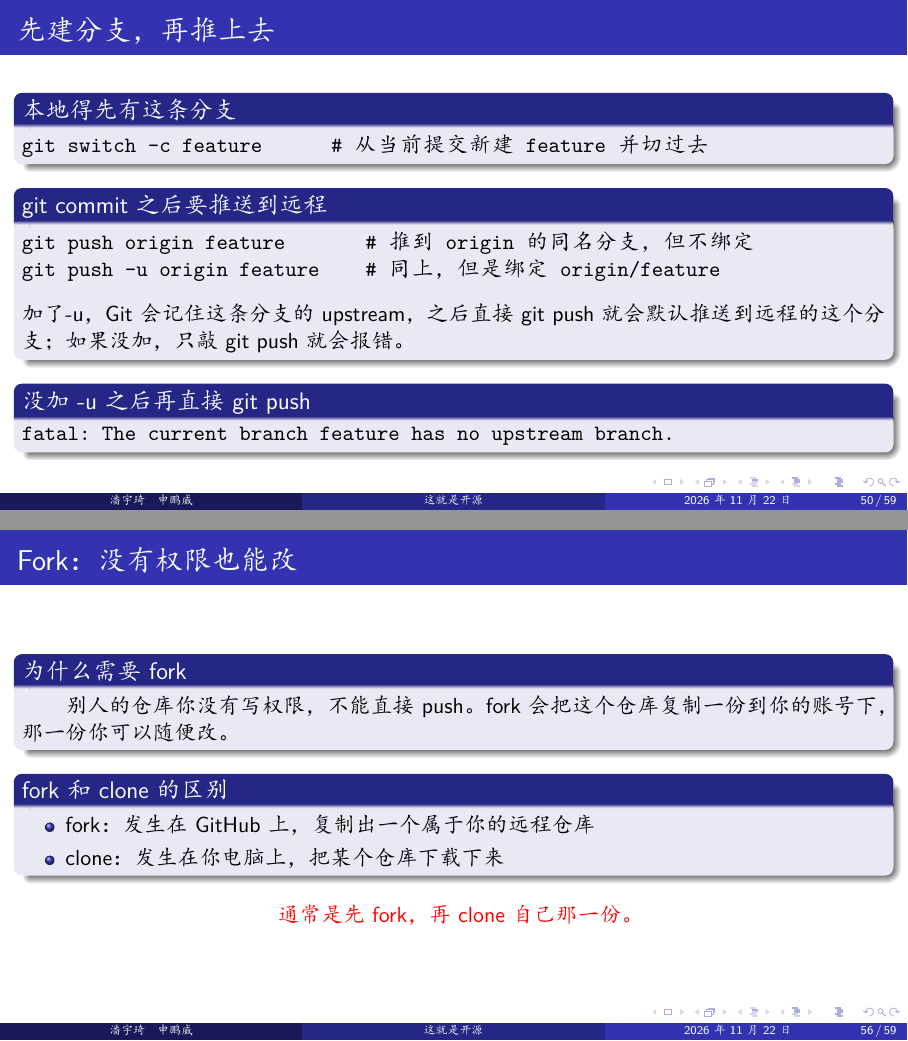
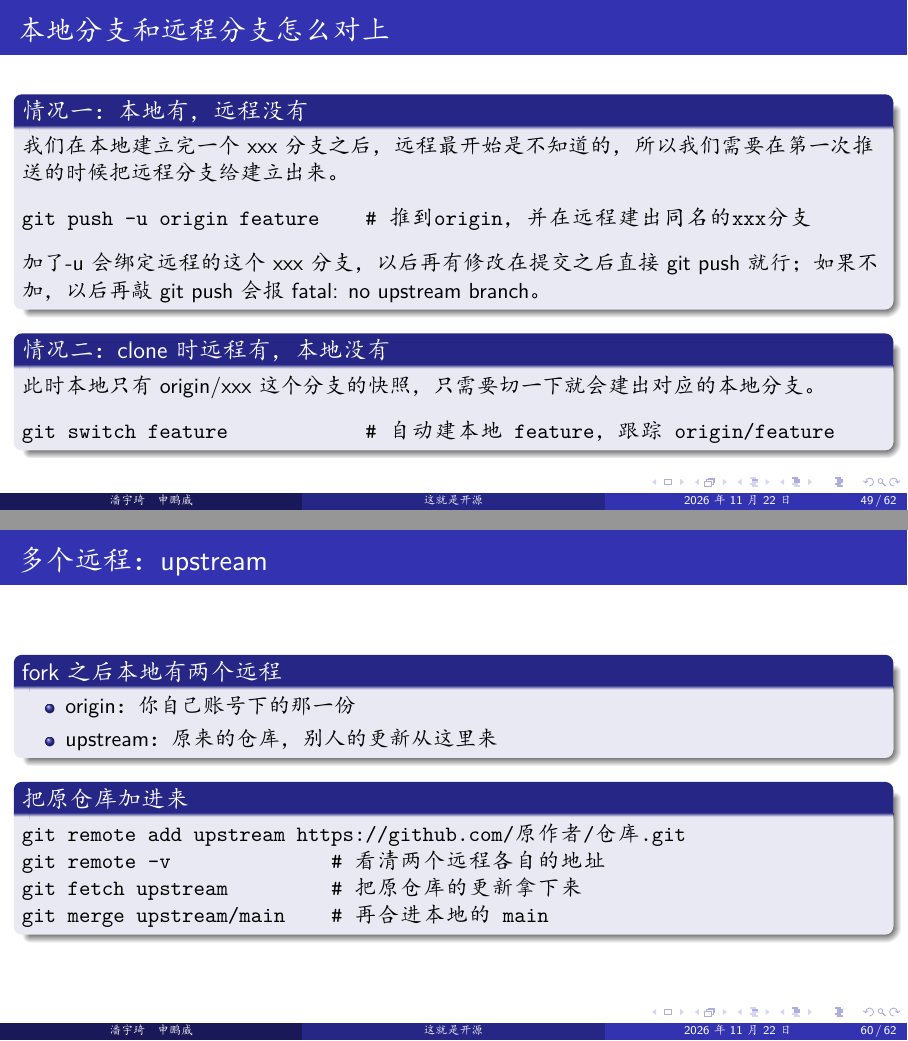
Before and after one commit to Leon5428/ThisIsOpenSource, LaTeX slides (01-git-github/01-git-github.tex): pages 50 and 56 of 59 before the commit and pages 49 and 60 of 63 after it, joined at a grey line. The pictures show the PDF file 01-git-github/01-git-github.pdf that the author committed with the source.

Commit message:
基本更新完ppt

```diff
--- a/01-git-github/01-git-github.tex
+++ b/01-git-github/01-git-github.tex
@@ -498,23 +498,6 @@ git push                   # 之后直接这样
 
 \end{frame}
 
-\begin{frame}[fragile]{把远程的改动拉下来}
-\begin{block}{git pull}
-别人推了新提交，我们本地还是旧的，用 pull 把它们取回来并合并到当前分支。
-\vspace{-0.8em}
-\begin{semiverbatim}
-git pull
-\end{semiverbatim}
-\end{block}
-\begin{block}{git fetch}
-\hspace*{2em}它把远程的新提交下载到本地，但是只更新本地保存的对于远程仓库的快照，我们自己的分支和工作区都不会改变。
-\begin{itemize}
-		\item 想合：再执行 git merge origin/main
-		\item 不想合：什么都不用做，和没下载过一样
-	\end{itemize}
-\end{block}
-\end{frame}
-
 \begin{frame}[fragile]{远程仓库也有分支}
 	\begin{block}{本地看到的只是副本}
 		\hspace*{2em}远程仓库里除了 main，还可能有别的分支。clone 只把默认分支检出成工作区，但每一个远程分支都在本地留了一个只读的副本，名字前面带 origin/。
@@ -528,25 +511,20 @@ git branch -a      # 本地和远程的一起列出
 	\end{block}
 \end{frame}
 
-\begin{frame}[fragile]{先建分支，再推上去}
-\begin{block}{本地得先有这条分支}
+\begin{frame}[fragile]{本地分支和远程分支怎么对上}
+\begin{block}{情况一：本地有，远程没有}
+我们在本地建立完一个xxx分支之后，远程最开始是不知道的，所以我们需要在第一次推送的时候把远程分支给建立出来。
 \begin{semiverbatim}
-git switch -c feature      # 从当前提交新建 feature 并切过去
+git push -u origin feature    # 推到origin，并在远程建出同名的xxx分支
 \end{semiverbatim}
+加了-u会绑定远程的这个xxx分支，以后再有修改在提交之后直接 git push 就行；如果不加，以后再敲 git push 会报 fatal: no upstream branch。
 \end{block}
-\begin{block}{git commit之后要推送到远程}
+\begin{block}{情况二：clone时远程有，本地没有}
+此时本地只有 origin/xxx 这个分支的快照，只需要切一下就会建出对应的本地分支。
 \begin{semiverbatim}
-git push origin feature       # 推到 origin 的同名分支，但不绑定
-git push -u origin feature    # 同上，但是绑定 origin/feature
-\end{semiverbatim}
-加了-u，Git会记住这条分支的upstream，之后直接git push就会默认推送到远程的这个分支；如果没加，只敲git push就会报错。
-\end{block}
-\begin{block}{没加 -u 之后再直接 git push}
-\begin{semiverbatim}
-fatal: The current branch feature has no upstream branch.
+git switch feature            # 自动建本地 feature，跟踪 origin/feature
 \end{semiverbatim}
 \end{block}
 \end{frame}
 
-\begin{frame}[fragile]{拿到本地：两条命令不是一回事}
-\begin{block}{git switch：在本地建分支并切过去}
+\begin{frame}[fragile]{本地分支\&远程分支}
@@ -559,10 +538,2 @@ git switch feature
-\begin{semiverbatim}
-git fetch
-\end{semiverbatim}
-\hspace*{2em}它把远程各个分支的新提交下载到本地的 origin/*，只更新这些副本，不动工作区，也不切换分支。
-\end{block}
-\begin{center}
-\alert{switch 只负责切换，更新是 fetch 和 pull 的事。}
-\end{center}
 \end{frame}
 
@@ -568,0 +557 @@ git fetch
+\begin{block}{git pull}
@@ -568,0 +566 @@ git fetch
+	\begin{block}{git fetch}
@@ -579,0 +590,2 @@ git fetch
+		\begin{enumerate}
+			\item 先把分支推上去：git push -u origin feature
@@ -580,2 +596,3 @@ git fetch
+		\end{enumerate}
 	\end{block}
 	\begin{center}
@@ -634,9 +662,23 @@ git fetch
 			\item clone：发生在你电脑上，把某个仓库下载下来
 		\end{itemize}
 	\end{block}
-	\begin{center}
-		\alert{通常是先 fork，再 clone 自己那一份。}
-	\end{center}
+\end{frame}
+
+\begin{frame}[fragile]{多个远程：upstream}
+	\begin{block}{fork 之后本地有两个远程}
+		\begin{itemize}
+			\item origin：你自己账号下的那一份
+			\item upstream：原来的仓库，别人的更新从这里来
+		\end{itemize}
+	\end{block}
+\begin{block}{把原仓库加进来}
+\begin{semiverbatim}
+git remote add upstream https://github.com/原作者/仓库.git
+git remote -v              # 看清两个远程各自的地址
+git fetch upstream         # 把原仓库的更新拿下来
+git merge upstream/main    # 再合进本地的 main
+\end{semiverbatim}
+\end{block}
 \end{frame}
 
 \begin{frame}{Pull Request：请对方收下你的改动}
```
Also changed, not shown: 01-git-github/01-git-github.pdf, 01-git-github/01-git-github.tex (81 more changed lines).
